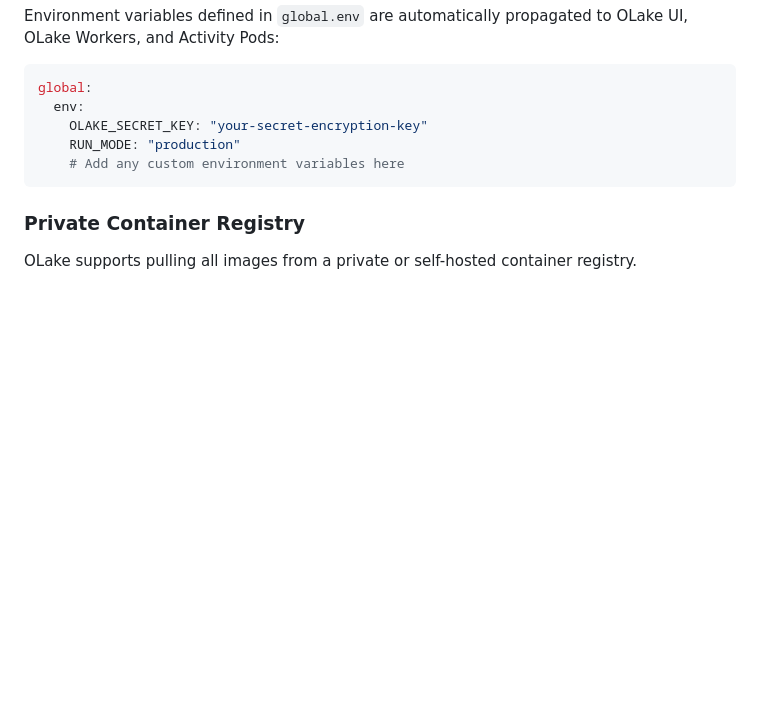
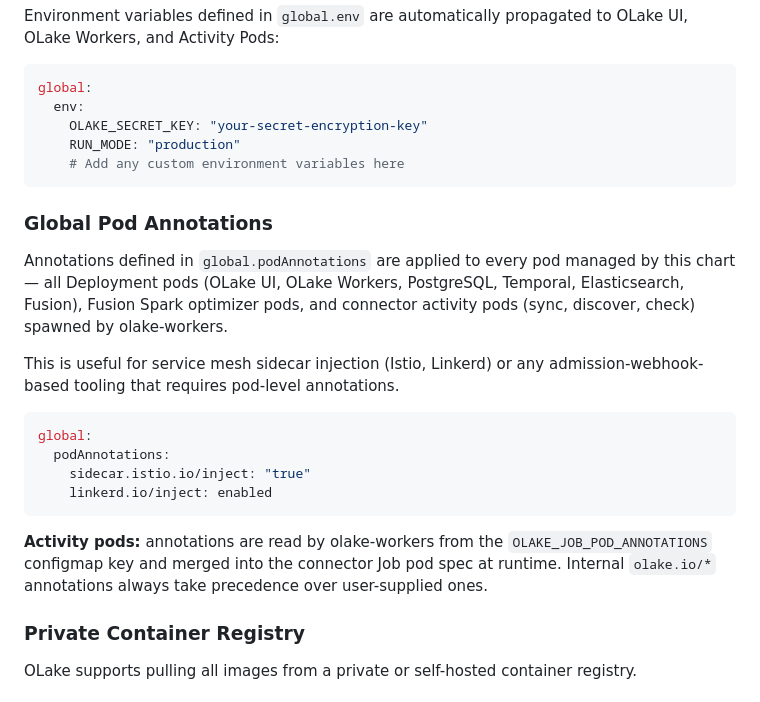
Before and after one commit to datazip-inc/olake-helm, a Markdown page: helm/olake/README.md, the part around the change. GitHub-like rendering; blank space fills up the shorter version.

Commit message:
doc: document the podAnnotation flow

````diff
--- a/helm/olake/README.md
+++ b/helm/olake/README.md
@@ -340,6 +340,21 @@ global:
     # Add any custom environment variables here
 ```
 
+### Global Pod Annotations
+
+Annotations defined in `global.podAnnotations` are applied to every pod managed by this chart — all Deployment pods (OLake UI, OLake Workers, PostgreSQL, Temporal, Elasticsearch, Fusion), Fusion Spark optimizer pods, and connector activity pods (sync, discover, check) spawned by olake-workers.
+
+This is useful for service mesh sidecar injection (Istio, Linkerd) or any admission-webhook-based tooling that requires pod-level annotations.
+
+```yaml
+global:
+  podAnnotations:
+    sidecar.istio.io/inject: "true"
+    linkerd.io/inject: enabled
+```
+
+**Activity pods:** annotations are read by olake-workers from the `OLAKE_JOB_POD_ANNOTATIONS` configmap key and merged into the connector Job pod spec at runtime. Internal `olake.io/*` annotations always take precedence over user-supplied ones.
+
 ### Private Container Registry
 
 OLake supports pulling all images from a private or self-hosted container registry.
````
